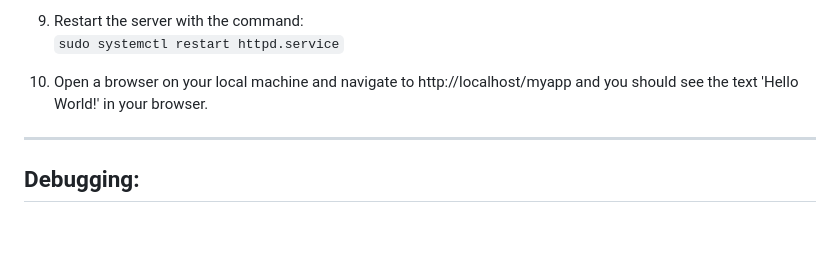
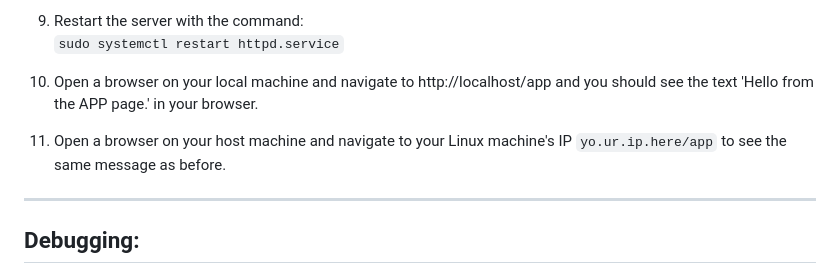
Before and after one commit to LostinTimeandspaceYT/wsgi-python, a Markdown page: README.md, the part around the change. GitHub-like rendering; blank space fills up the shorter version.

````diff
--- a/README.md
+++ b/README.md
@@ -125,7 +125,8 @@ def greeting(request, response, name):
 9. Restart the server with the command:
 ```sudo systemctl restart httpd.service```
 
-10. Open a browser on your local machine and navigate to http://localhost/myapp and you should see the text 'Hello World!' in your browser.
+10. Open a browser on your local machine and navigate to http://localhost/app and you should see the text 'Hello from the APP page.' in your browser.
+11. Open a browser on your host machine and navigate to your Linux machine's IP ```yo.ur.ip.here/app``` to see the same message as before.
 
 ---
 ## Debugging: ##
````
